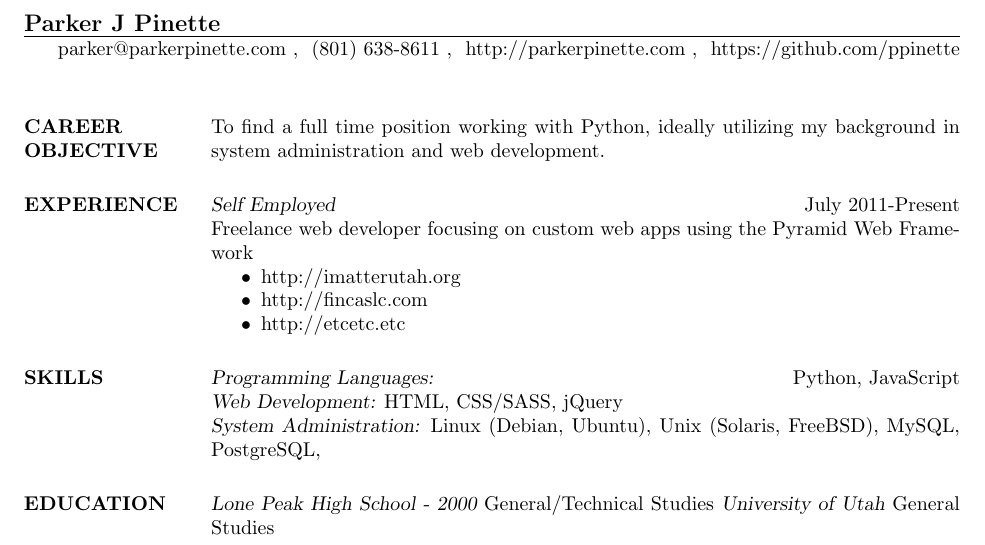
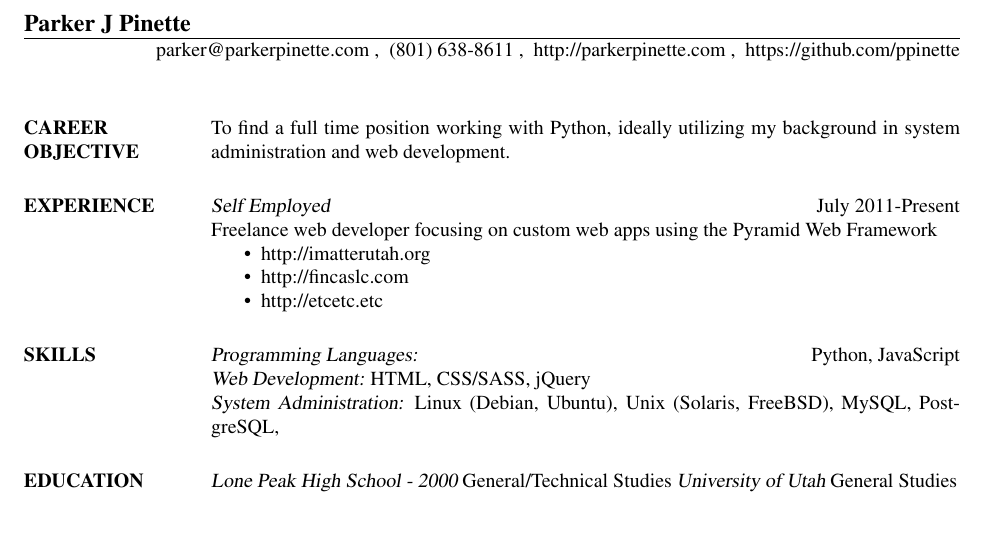
Before and after one commit to JefferyCoombs/resume, a LaTeX CV (ParkerJPinette.tex): part of the page, cut so that both start at the same text. Compiled offline with pdfLaTeX.

Commit message:
first commit

```diff
--- a/ParkerJPinette.tex
+++ b/ParkerJPinette.tex
@@ -1,6 +1,6 @@
 % Resume for Parker J Pinette using res.cls (http://www.rpi.edu/dept/arc/training/latex/resumes/)
 \documentclass[line,margin]{res}
-\usepackage{helvet}
+\usepackage{times}
 
 \begin{document}
 
```
Also changed, not shown: ParkerJPinette.pdf, 3 other files.
